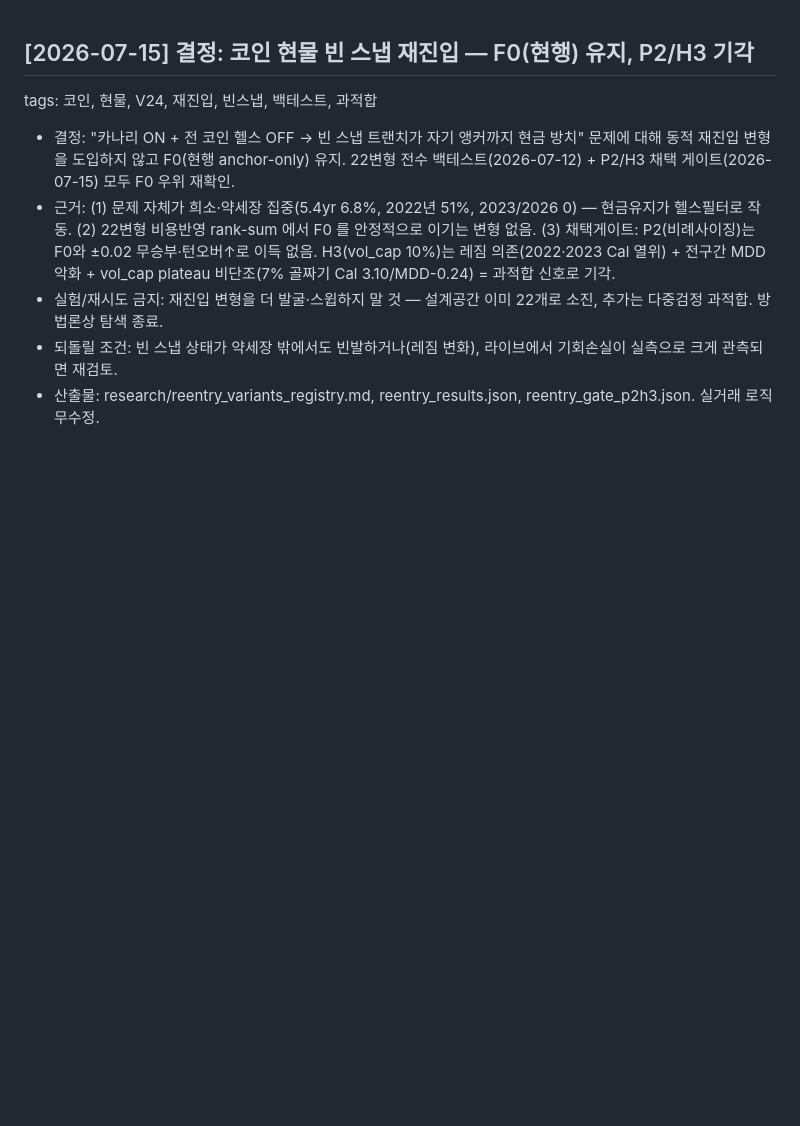
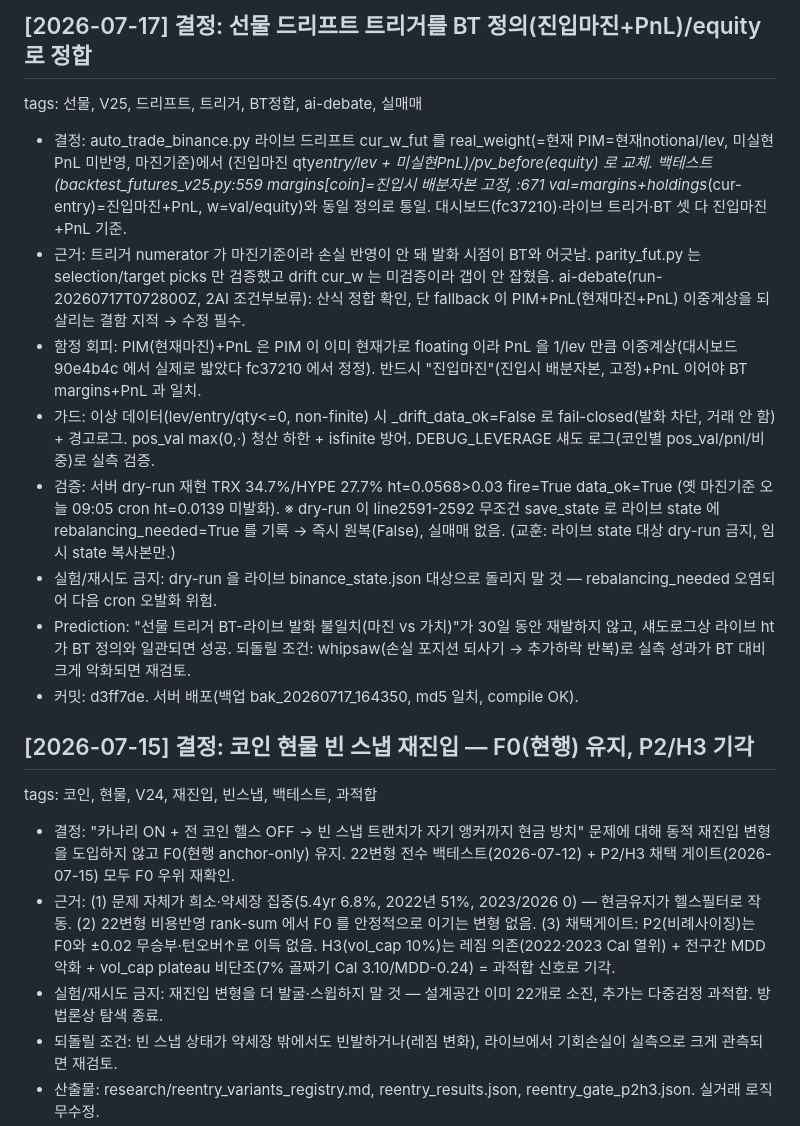
Before and after one commit to Gyumin5/MoneyFlow, a Markdown page: history.md, the part around the change. GitHub-like rendering; blank space fills up the shorter version.

Commit message:
history.md: 선물 드리프트 트리거 BT정합 ADR 기록
Co-Authored-By: Claude Opus 4.8 <noreply@anthropic.com>
Claude-Session: https://claude.ai/code/session_015UbT4bWcaKtyeutZKgphbJ

```diff
--- a/history.md
+++ b/history.md
@@ -1,3 +1,14 @@
+## [2026-07-17] 결정: 선물 드리프트 트리거를 BT 정의(진입마진+PnL)/equity 로 정합
+tags: 선물, V25, 드리프트, 트리거, BT정합, ai-debate, 실매매
+- 결정: auto_trade_binance.py 라이브 드리프트 cur_w_fut 를 real_weight(=현재 PIM=현재notional/lev, 미실현PnL 미반영, 마진기준)에서 (진입마진 qty*entry/lev + 미실현PnL)/pv_before(equity) 로 교체. 백테스트(backtest_futures_v25.py:559 margins[coin]=진입시 배분자본 고정, :671 val=margins+holdings*(cur-entry)=진입마진+PnL, w=val/equity)와 동일 정의로 통일. 대시보드(fc37210)·라이브 트리거·BT 셋 다 진입마진+PnL 기준.
+- 근거: 트리거 numerator 가 마진기준이라 손실 반영이 안 돼 발화 시점이 BT와 어긋남. parity_fut.py 는 selection/target picks 만 검증했고 drift cur_w 는 미검증이라 갭이 안 잡혔음. ai-debate(run-20260717T072800Z, 2AI 조건부보류): 산식 정합 확인, 단 fallback 이 PIM+PnL(현재마진+PnL) 이중계상을 되살리는 결함 지적 → 수정 필수.
+- 함정 회피: PIM(현재마진)+PnL 은 PIM 이 이미 현재가로 floating 이라 PnL 을 1/lev 만큼 이중계상(대시보드 90e4b4c 에서 실제로 밟았다 fc37210 에서 정정). 반드시 "진입마진"(진입시 배분자본, 고정)+PnL 이어야 BT margins+PnL 과 일치.
+- 가드: 이상 데이터(lev/entry/qty<=0, non-finite) 시 _drift_data_ok=False 로 fail-closed(발화 차단, 거래 안 함) + 경고로그. pos_val max(0,·) 청산 하한 + isfinite 방어. DEBUG_LEVERAGE 섀도 로그(코인별 pos_val/pnl/비중)로 실측 검증.
+- 검증: 서버 dry-run 재현 TRX 34.7%/HYPE 27.7% ht=0.0568>0.03 fire=True data_ok=True (옛 마진기준 오늘 09:05 cron ht=0.0139 미발화). ※ dry-run 이 line2591-2592 무조건 save_state 로 라이브 state 에 rebalancing_needed=True 를 기록 → 즉시 원복(False), 실매매 없음. (교훈: 라이브 state 대상 dry-run 금지, 임시 state 복사본만.)
+- 실험/재시도 금지: dry-run 을 라이브 binance_state.json 대상으로 돌리지 말 것 — rebalancing_needed 오염되어 다음 cron 오발화 위험.
+- Prediction: "선물 트리거 BT-라이브 발화 불일치(마진 vs 가치)"가 30일 동안 재발하지 않고, 섀도로그상 라이브 ht 가 BT 정의와 일관되면 성공. 되돌릴 조건: whipsaw(손실 포지션 되사기 → 추가하락 반복)로 실측 성과가 BT 대비 크게 악화되면 재검토.
+- 커밋: d3ff7de. 서버 배포(백업 bak_20260717_164350, md5 일치, compile OK).
+
 ## [2026-07-15] 결정: 코인 현물 빈 스냅 재진입 — F0(현행) 유지, P2/H3 기각
 tags: 코인, 현물, V24, 재진입, 빈스냅, 백테스트, 과적합
 - 결정: "카나리 ON + 전 코인 헬스 OFF → 빈 스냅 트랜치가 자기 앵커까지 현금 방치" 문제에 대해 동적 재진입 변형을 도입하지 않고 F0(현행 anchor-only) 유지. 22변형 전수 백테스트(2026-07-12) + P2/H3 채택 게이트(2026-07-15) 모두 F0 우위 재확인.
```
